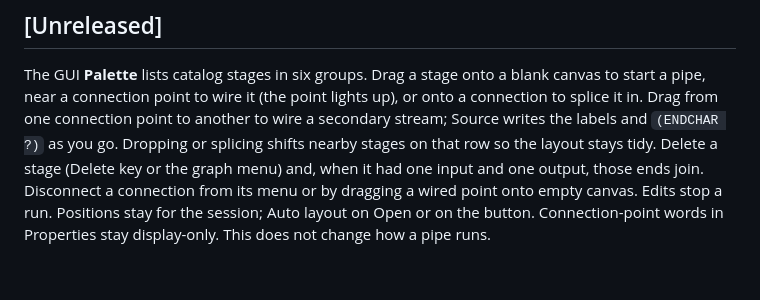
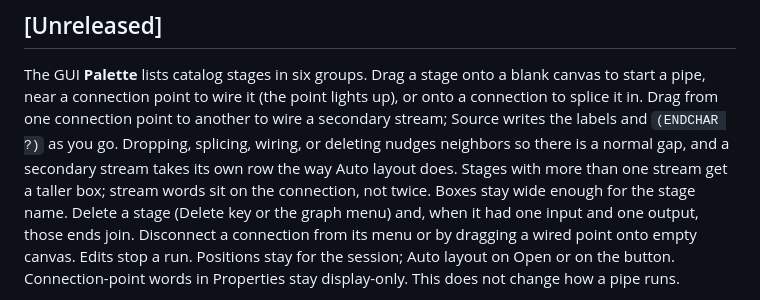
Before and after one commit to portable-pipelines/portable-pipelines, a Markdown page: CHANGELOG.md, the part around the change. Rendered like a GitHub page; blank space fills up the shorter version.

```diff
--- a/CHANGELOG.md
+++ b/CHANGELOG.md
@@ -9,8 +9,12 @@ The GUI **Palette** lists catalog stages in six groups. Drag a stage
 onto a blank canvas to start a pipe, near a connection point to wire
 it (the point lights up), or onto a connection to splice it in.
 Drag from one connection point to another to wire a secondary stream;
-Source writes the labels and `(ENDCHAR ?)` as you go. Dropping or
-splicing shifts nearby stages on that row so the layout stays tidy.
+Source writes the labels and `(ENDCHAR ?)` as you go. Dropping,
+splicing, wiring, or deleting nudges neighbors so there is a normal
+gap, and a secondary stream takes its own row the way Auto layout
+does. Stages with more than one stream get a taller box; stream words
+sit on the connection, not twice. Boxes stay wide enough for the
+stage name.
 Delete a stage (Delete key or the graph menu) and, when it had one
 input and one output, those ends join. Disconnect a connection from
 its menu or by dragging a wired point onto empty canvas. Edits stop a
```
Also changed, not shown: docs/gui.md (+10 -0 lines), docs/gui/reference.md (+6 -2 lines), docs/gui/images/delete-reconnect.png, docs/gui/images/john-locate-after.png (added), docs/gui/images/john-locate-before.png (added), docs/gui/images/multistream-wire.png, docs/gui/images/tidy-splice.png, 5 other files.
